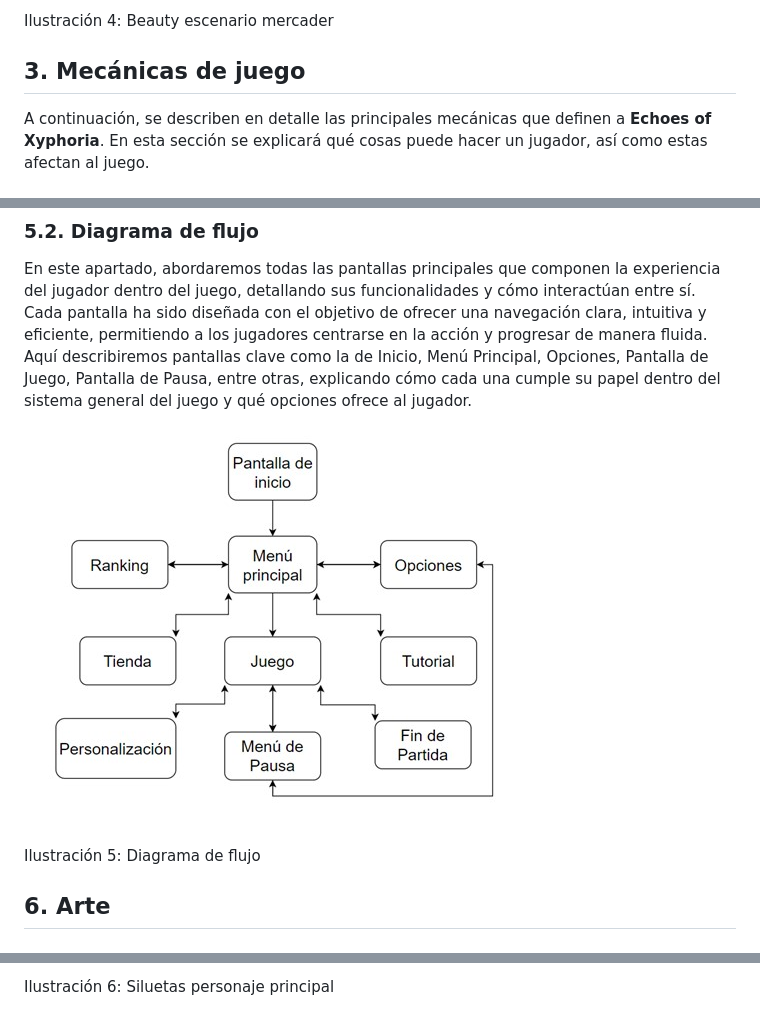
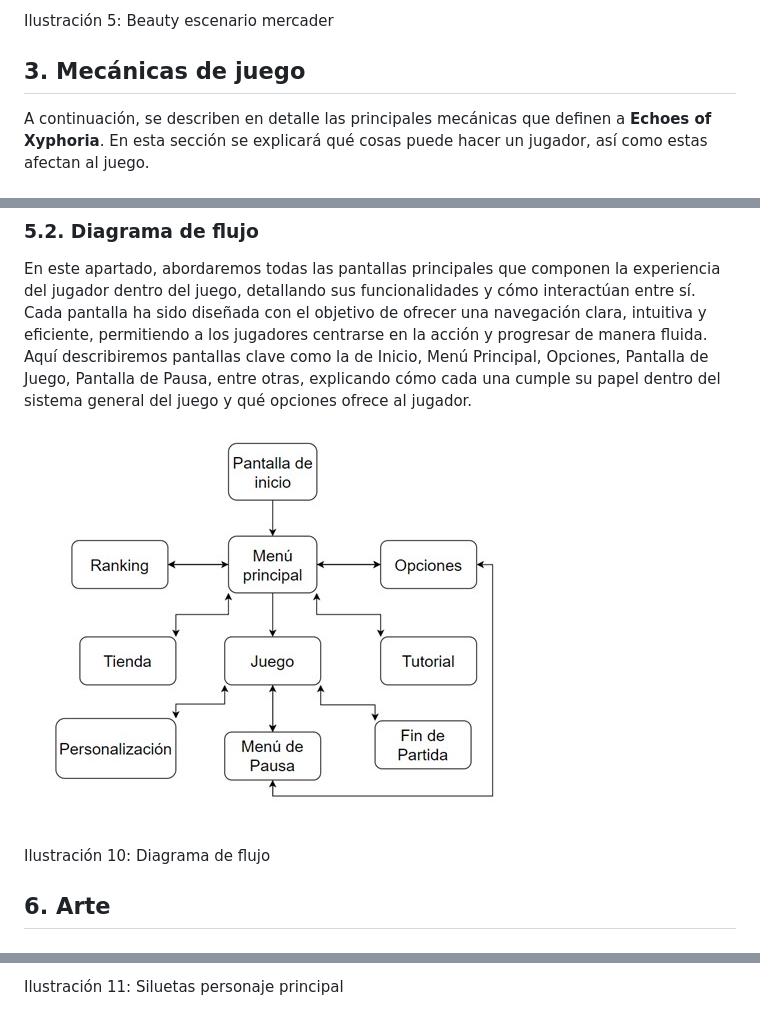
Before and after one commit to Uniknova/EchoesOfXyphoria, a Markdown page: README.md, 3 parts joined by grey strips. Rendered like a GitHub page.

```diff
--- a/README.md
+++ b/README.md
@@ -257,5 +270,5 @@ Además de su papel narrativo en la historia, el Taller de Torko es fundamental
 
-Ilustración 4: Beauty escenario mercader
+Ilustración 5: Beauty escenario mercader
 
 ## 3. Mecánicas de juego
 
@@ -445,5 +479,5 @@ En este apartado, abordaremos todas las pantallas principales que componen la ex
 
-Ilustración 5: Diagrama de flujo
+Ilustración 10: Diagrama de flujo
 
 ## 6. Arte
 ### 6.1. Estética general
@@ -458,3 +492,3 @@ El concept art es la base visual del juego, donde se diseñan los personajes, es
 
-Ilustración 6: Siluetas personaje principal
+Ilustración 11: Siluetas personaje principal
 
```
Also changed, not shown: other parts of README.md (+91 -53 lines).
